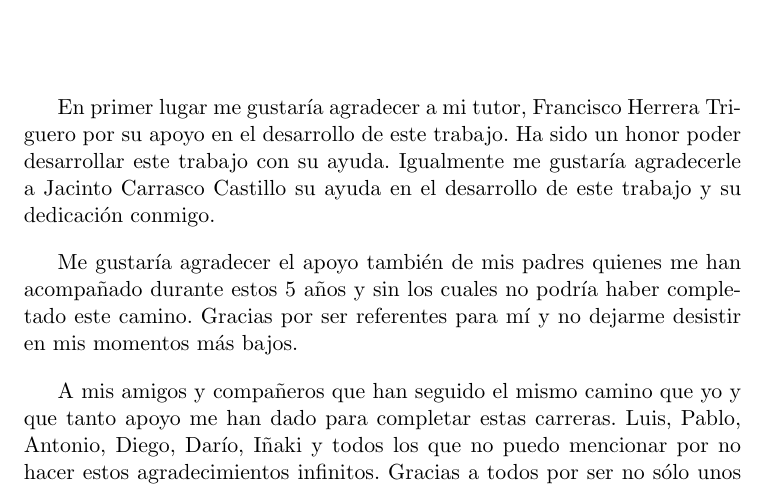
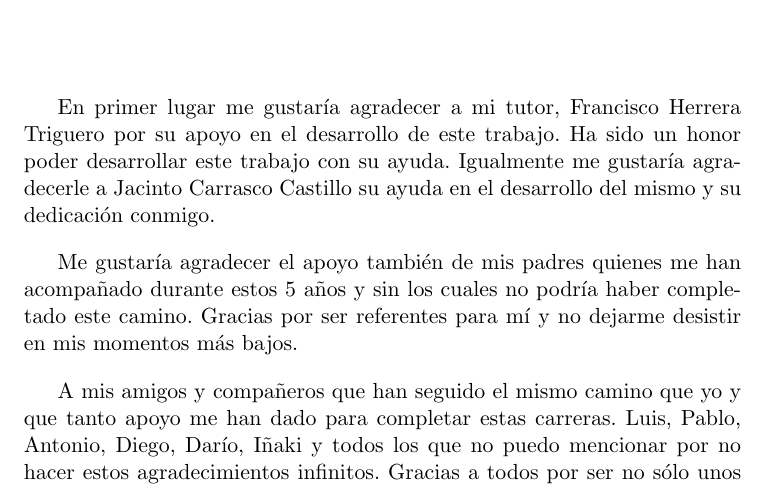
Before and after one commit to nacheteam/TFG, a LaTeX thesis (Memoria/outlier_analysis.tex, which reads Memoria/prefacios/prefacio.tex): part of page 13 of 145, cut so that both start at the same text. Compiled offline with pdfLaTeX.

Commit message:
Corregidos agradecimientos

```diff
--- a/Memoria/prefacios/prefacio.tex
+++ b/Memoria/prefacios/prefacio.tex
@@ -78,7 +78,7 @@ So, I have ended up with a study of the state of art of ensemble algorithms putt
 \chapter*{Agradecimientos}
 \thispagestyle{empty}
 
-En primer lugar me gustaría agradecer a mi tutor, Francisco Herrera Triguero por su apoyo en el desarrollo de este trabajo. Ha sido un honor poder desarrollar este trabajo con su ayuda. Igualmente me gustaría agradecerle a Jacinto Carrasco Castillo su ayuda en el desarrollo de este trabajo y su dedicación conmigo.
+En primer lugar me gustaría agradecer a mi tutor, Francisco Herrera Triguero por su apoyo en el desarrollo de este trabajo. Ha sido un honor poder desarrollar este trabajo con su ayuda. Igualmente me gustaría agradecerle a Jacinto Carrasco Castillo su ayuda en el desarrollo del mismo y su dedicación conmigo.
 
 Me gustaría agradecer el apoyo también de mis padres quienes me han acompañado durante estos 5 años y sin los cuales no podría haber completado este camino. Gracias por ser referentes para mí y no dejarme desistir en mis momentos más bajos.
 
```
Also changed, not shown: Memoria/outlier_analysis.pdf.
